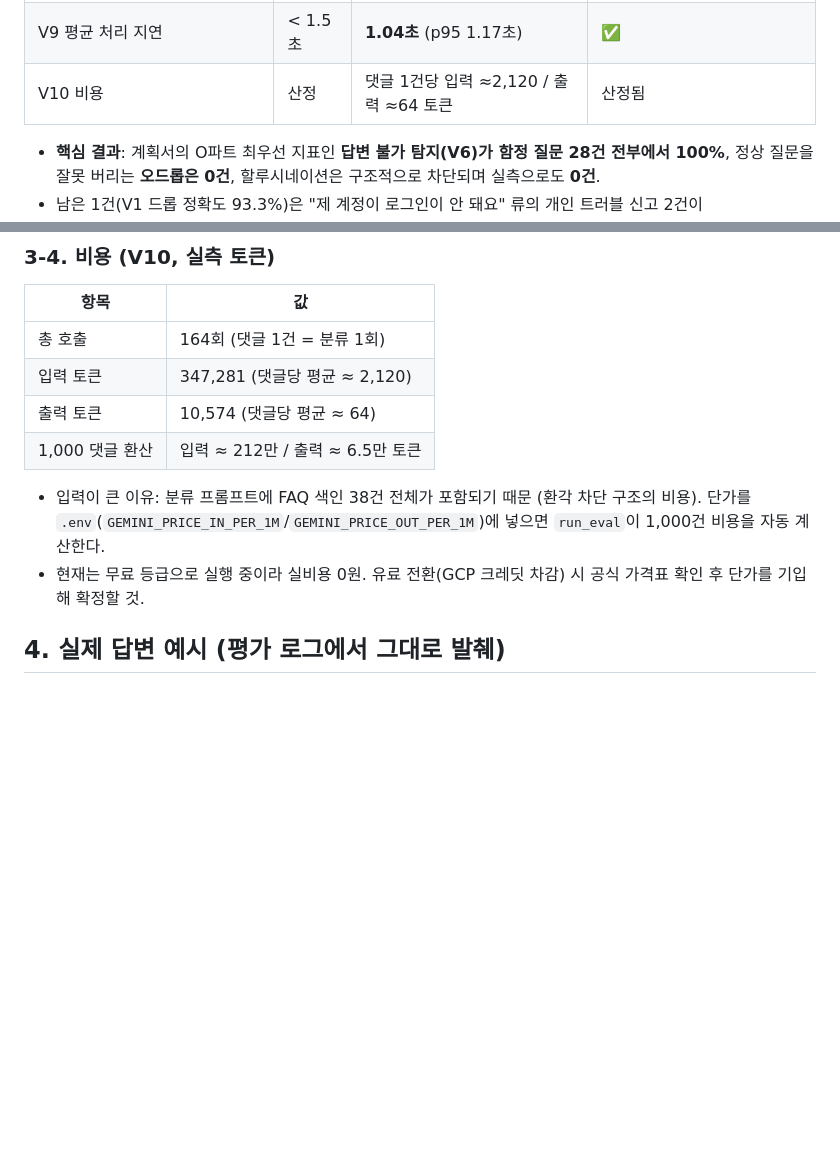
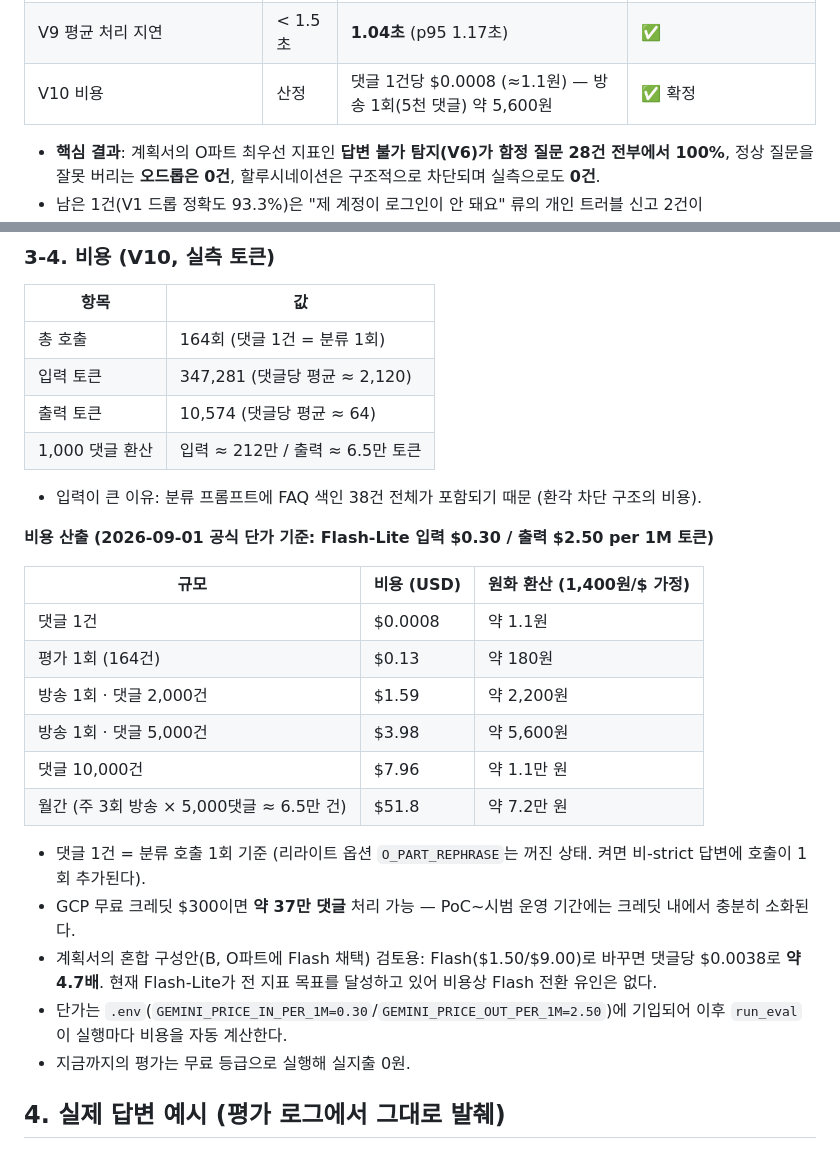
Before and after one commit to KT-Cloud-Tech-Up-team6/Fundit-Ai-copilot, a Markdown page: docs/EVAL_REPORT.md, 2 parts joined by grey strips. Rendered like a GitHub page; blank space fills up the shorter version.

Commit message:
docs: V10 비용 확정 — 공식 단가($0.30/$2.50 per 1M) 기준 시나리오별 산출
Co-Authored-By: Claude Fable 5 <noreply@anthropic.com>

```diff
--- a/docs/EVAL_REPORT.md
+++ b/docs/EVAL_REPORT.md
@@ -24,7 +24,7 @@
 | **V5 할루시네이션** | **0건** | **0건** | ✅ |
 | V6 NO_GROUNDED_INFO 탐지율 | ≥ 95% | **100%** | ✅ |
 | V9 평균 처리 지연 | < 1.5초 | **1.04초** (p95 1.17초) | ✅ |
-| V10 비용 | 산정 | 댓글 1건당 입력 ≈2,120 / 출력 ≈64 토큰 | 산정됨 |
+| V10 비용 | 산정 | 댓글 1건당 $0.0008 (≈1.1원) — 방송 1회(5천 댓글) 약 5,600원 | ✅ 확정 |
 
 - **핵심 결과**: 계획서의 O파트 최우선 지표인 **답변 불가 탐지(V6)가 함정 질문
   28건 전부에서 100%**, 정상 질문을 잘못 버리는 **오드롭은 0건**, 할루시네이션은
@@ -134,10 +134,29 @@
 | 1,000 댓글 환산 | 입력 ≈ 212만 / 출력 ≈ 6.5만 토큰 |
 
 - 입력이 큰 이유: 분류 프롬프트에 FAQ 색인 38건 전체가 포함되기 때문 (환각 차단
-  구조의 비용). 단가를 `.env`(`GEMINI_PRICE_IN_PER_1M`/`GEMINI_PRICE_OUT_PER_1M`)에
-  넣으면 `run_eval`이 1,000건 비용을 자동 계산한다.
-- 현재는 무료 등급으로 실행 중이라 실비용 0원. 유료 전환(GCP 크레딧 차감) 시
-  공식 가격표 확인 후 단가를 기입해 확정할 것.
+  구조의 비용).
+
+**비용 산출 (2026-09-01 공식 단가 기준: Flash-Lite 입력 $0.30 / 출력 $2.50 per 1M 토큰)**
+
+| 규모 | 비용 (USD) | 원화 환산 (1,400원/$ 가정) |
+|---|---|---|
+| 댓글 1건 | $0.0008 | 약 1.1원 |
+| 평가 1회 (164건) | $0.13 | 약 180원 |
+| 방송 1회 · 댓글 2,000건 | $1.59 | 약 2,200원 |
+| 방송 1회 · 댓글 5,000건 | $3.98 | 약 5,600원 |
+| 댓글 10,000건 | $7.96 | 약 1.1만 원 |
+| 월간 (주 3회 방송 × 5,000댓글 ≈ 6.5만 건) | $51.8 | 약 7.2만 원 |
+
+- 댓글 1건 = 분류 호출 1회 기준 (리라이트 옵션 `O_PART_REPHRASE`는 꺼진 상태.
+  켜면 비-strict 답변에 호출이 1회 추가된다).
+- GCP 무료 크레딧 $300이면 **약 37만 댓글** 처리 가능 — PoC~시범 운영 기간에는
+  크레딧 내에서 충분히 소화된다.
+- 계획서의 혼합 구성안(B, O파트에 Flash 채택) 검토용: Flash($1.50/$9.00)로 바꾸면
+  댓글당 $0.0038로 **약 4.7배**. 현재 Flash-Lite가 전 지표 목표를 달성하고 있어
+  비용상 Flash 전환 유인은 없다.
+- 단가는 `.env`(`GEMINI_PRICE_IN_PER_1M=0.30`/`GEMINI_PRICE_OUT_PER_1M=2.50`)에
+  기입되어 이후 `run_eval`이 실행마다 비용을 자동 계산한다.
+- 지금까지의 평가는 무료 등급으로 실행해 실지출 0원.
 
 ## 4. 실제 답변 예시 (평가 로그에서 그대로 발췌)
 
```
